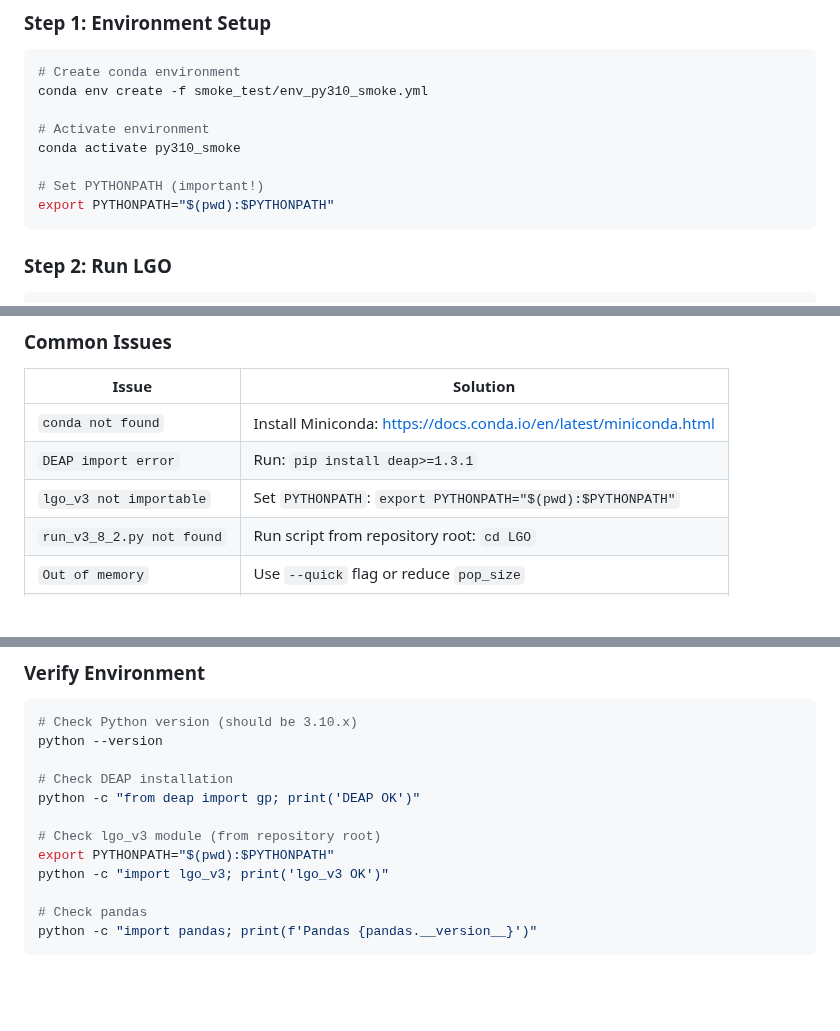
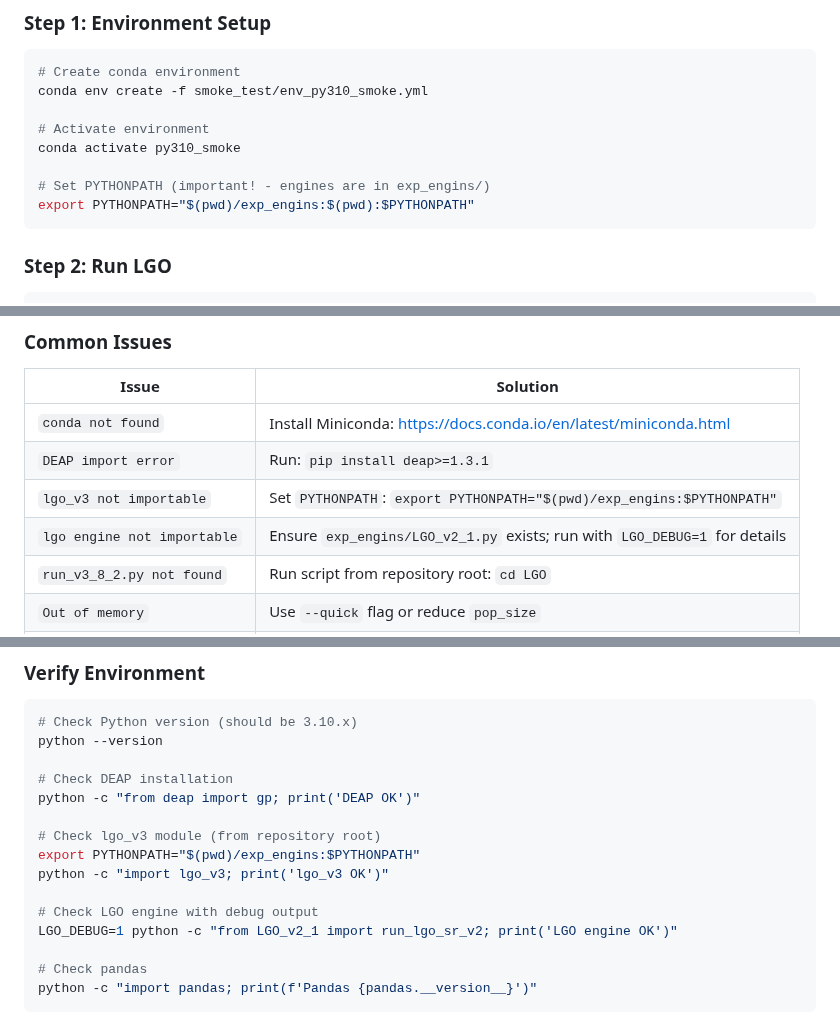
Before and after one commit to oudeng/LGO, a Markdown page: smoke_test/README_smoke_test.md, 3 parts joined by grey strips. GitHub-like rendering; blank space fills up the shorter version.

Commit message:
Update PYTHONPATH instructions in README

````diff
--- a/smoke_test/README_smoke_test.md
+++ b/smoke_test/README_smoke_test.md
@@ -140,8 +140,8 @@ conda env create -f smoke_test/env_py310_smoke.yml
 # Activate environment
 conda activate py310_smoke
 
-# Set PYTHONPATH (important!)
-export PYTHONPATH="$(pwd):$PYTHONPATH"
+# Set PYTHONPATH (important! - engines are in exp_engins/)
+export PYTHONPATH="$(pwd)/exp_engins:$(pwd):$PYTHONPATH"
 ```
 
 ### Step 2: Run LGO
@@ -297,7 +297,8 @@ python run_v3_8_2.py \
 |-------|----------|
 | `conda not found` | Install Miniconda: https://docs.conda.io/en/latest/miniconda.html |
 | `DEAP import error` | Run: `pip install deap>=1.3.1` |
-| `lgo_v3 not importable` | Set `PYTHONPATH`: `export PYTHONPATH="$(pwd):$PYTHONPATH"` |
+| `lgo_v3 not importable` | Set `PYTHONPATH`: `export PYTHONPATH="$(pwd)/exp_engins:$PYTHONPATH"` |
+| `lgo engine not importable` | Ensure `exp_engins/LGO_v2_1.py` exists; run with `LGO_DEBUG=1` for details |
 | `run_v3_8_2.py not found` | Run script from repository root: `cd LGO` |
 | `Out of memory` | Use `--quick` flag or reduce `pop_size` |
 | `Permission denied` | Run: `chmod +x smoke_test/run_smoke_test.sh` |
@@ -312,8 +313,11 @@ python --version
 python -c "from deap import gp; print('DEAP OK')"
 
 # Check lgo_v3 module (from repository root)
-export PYTHONPATH="$(pwd):$PYTHONPATH"
+export PYTHONPATH="$(pwd)/exp_engins:$PYTHONPATH"
 python -c "import lgo_v3; print('lgo_v3 OK')"
+
+# Check LGO engine with debug output
+LGO_DEBUG=1 python -c "from LGO_v2_1 import run_lgo_sr_v2; print('LGO engine OK')"
 
 # Check pandas
 python -c "import pandas; print(f'Pandas {pandas.__version__}')"
````
